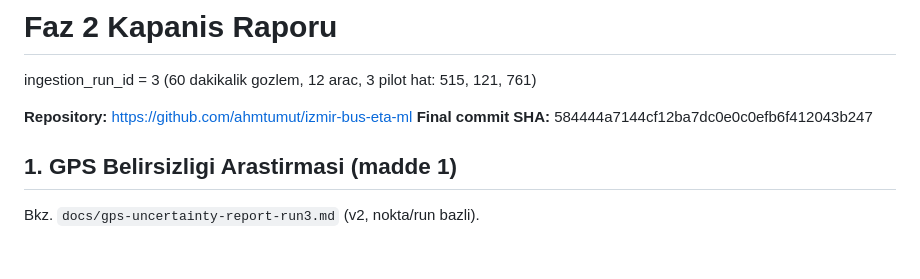
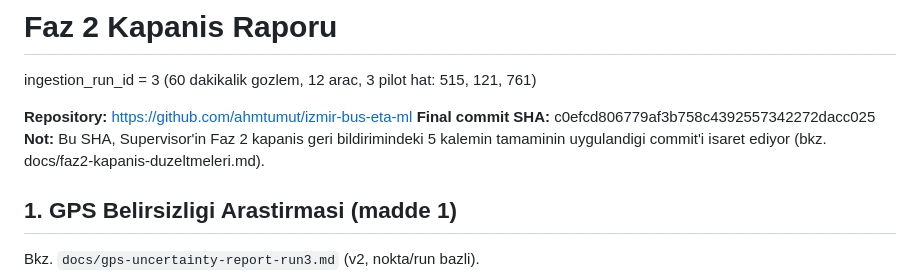
Before and after one commit to ahmtumut/izmir-bus-eta-ml, a Markdown page: docs/faz2-kapanis-raporu.md, the part around the change. Rendered like a GitHub page; blank space fills up the shorter version.

Commit message:
Kapanis raporuna final SHA eklendi

```diff
--- a/docs/faz2-kapanis-raporu.md
+++ b/docs/faz2-kapanis-raporu.md
@@ -3,7 +3,9 @@
 ingestion_run_id = 3 (60 dakikalik gozlem, 12 arac, 3 pilot hat: 515, 121, 761)
 
 **Repository:** https://github.com/ahmtumut/izmir-bus-eta-ml
-**Final commit SHA:** 584444a7144cf12ba7dc0e0c0efb6f412043b247
+**Final commit SHA:** c0efcd806779af3b758c4392557342272dacc025
+**Not:** Bu SHA, Supervisor'in Faz 2 kapanis geri bildirimindeki 5 kalemin
+tamaminin uygulandigi commit'i isaret ediyor (bkz. docs/faz2-kapanis-duzeltmeleri.md).
 
 ## 1. GPS Belirsizligi Arastirmasi (madde 1)
 
```
